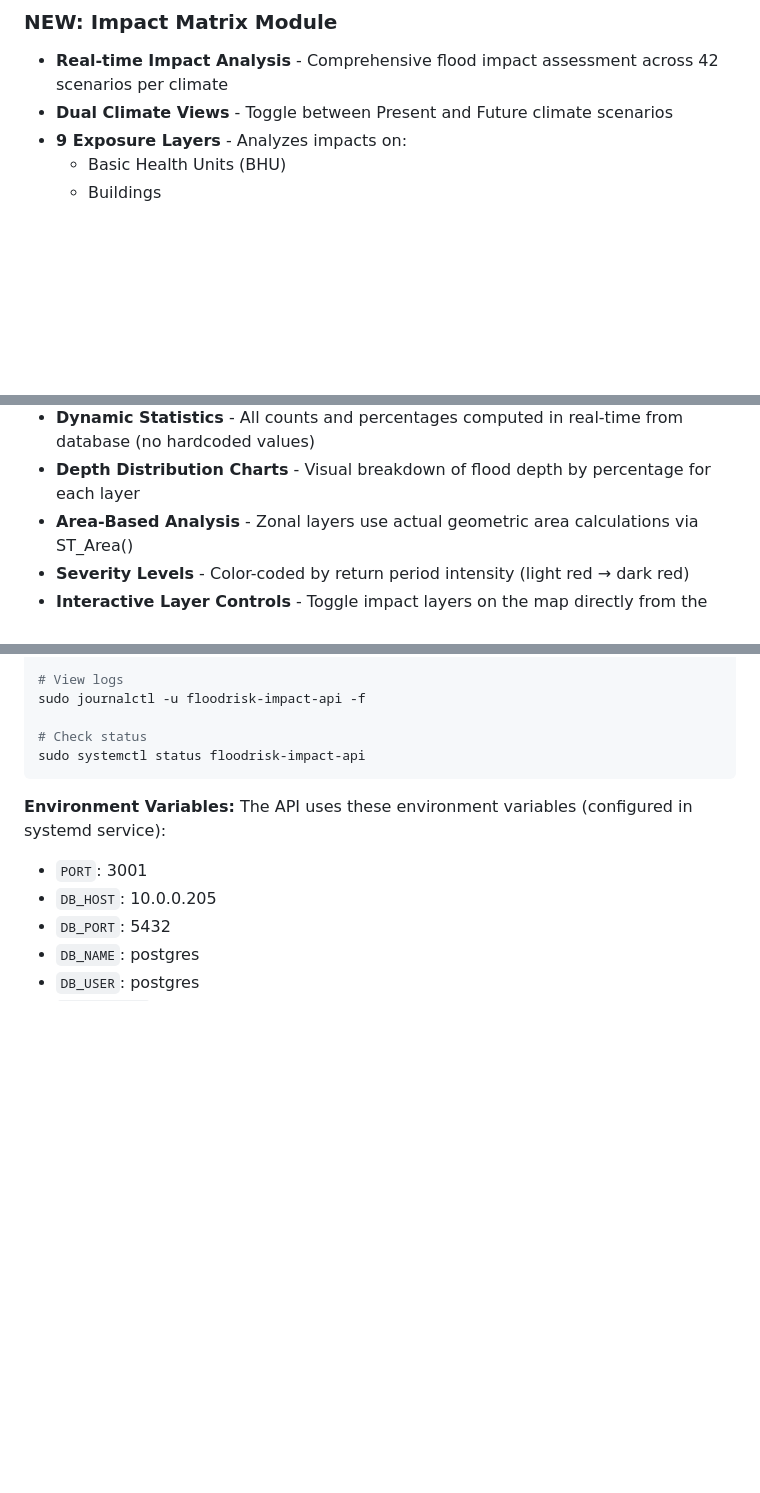
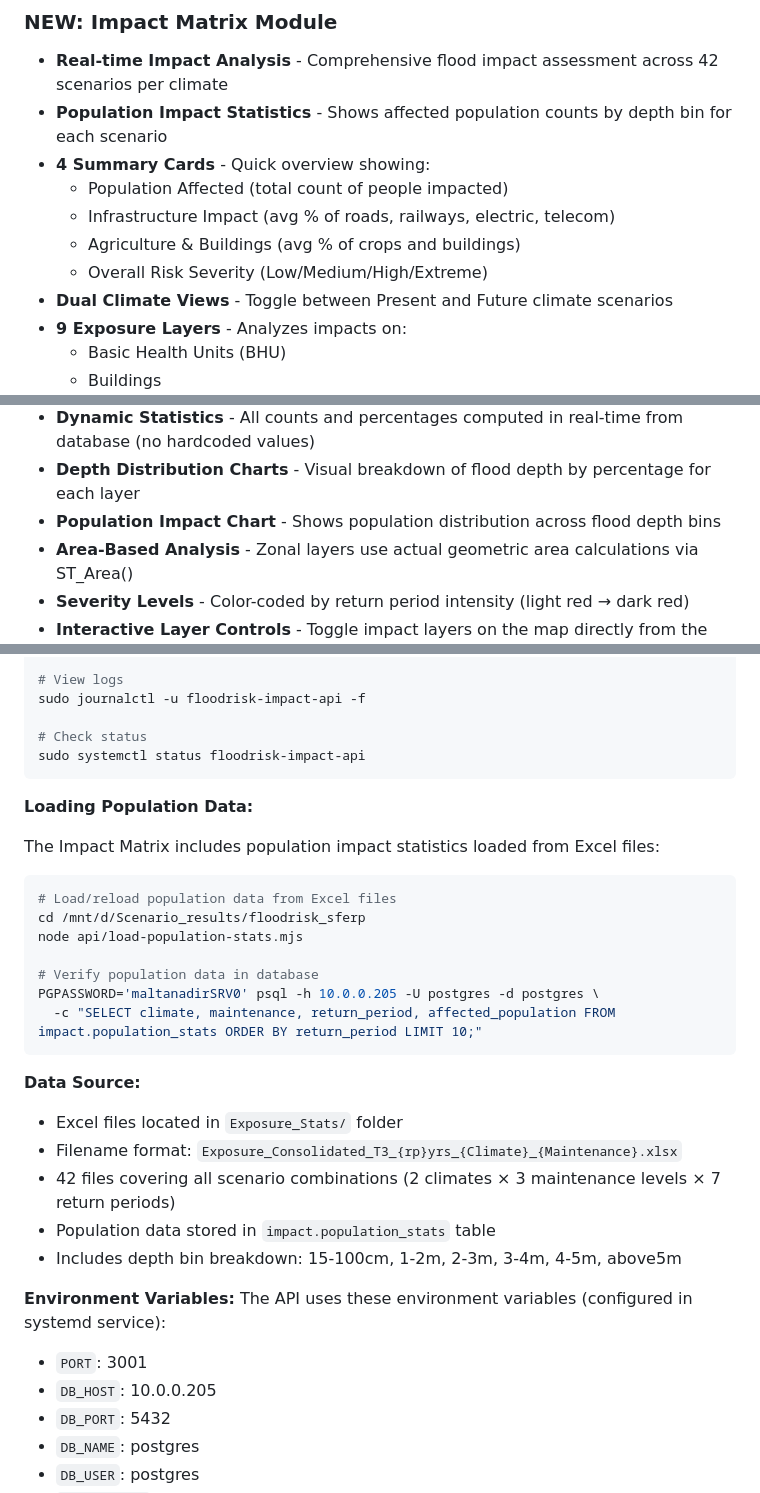
Before and after one commit to urabbani/floodrisk_sferp, a Markdown page: README.md, 3 parts joined by grey strips. GitHub-like rendering; blank space fills up the shorter version.

````diff
--- a/README.md
+++ b/README.md
@@ -27,6 +27,12 @@ A web-based interactive flood risk assessment tool for the Indus River region in
 
 ### NEW: Impact Matrix Module
 - **Real-time Impact Analysis** - Comprehensive flood impact assessment across 42 scenarios per climate
+- **Population Impact Statistics** - Shows affected population counts by depth bin for each scenario
+- **4 Summary Cards** - Quick overview showing:
+  - Population Affected (total count of people impacted)
+  - Infrastructure Impact (avg % of roads, railways, electric, telecom)
+  - Agriculture & Buildings (avg % of crops and buildings)
+  - Overall Risk Severity (Low/Medium/High/Extreme)
 - **Dual Climate Views** - Toggle between Present and Future climate scenarios
 - **9 Exposure Layers** - Analyzes impacts on:
   - Basic Health Units (BHU)
@@ -40,6 +46,7 @@ A web-based interactive flood risk assessment tool for the Indus River region in
   - Telecom Towers
 - **Dynamic Statistics** - All counts and percentages computed in real-time from database (no hardcoded values)
 - **Depth Distribution Charts** - Visual breakdown of flood depth by percentage for each layer
+- **Population Impact Chart** - Shows population distribution across flood depth bins
 - **Area-Based Analysis** - Zonal layers use actual geometric area calculations via ST_Area()
 - **Severity Levels** - Color-coded by return period intensity (light red → dark red)
 - **Interactive Layer Controls** - Toggle impact layers on the map directly from the Impact panel
@@ -378,6 +385,27 @@ sudo journalctl -u floodrisk-impact-api -f
 sudo systemctl status floodrisk-impact-api
 ```
 
+**Loading Population Data:**
+
+The Impact Matrix includes population impact statistics loaded from Excel files:
+
+```bash
+# Load/reload population data from Excel files
+cd /mnt/d/Scenario_results/floodrisk_sferp
+node api/load-population-stats.mjs
+
+# Verify population data in database
+PGPASSWORD='maltanadirSRV0' psql -h 10.0.0.205 -U postgres -d postgres \
+  -c "SELECT climate, maintenance, return_period, affected_population FROM impact.population_stats ORDER BY return_period LIMIT 10;"
+```
+
+**Data Source:**
+- Excel files located in `Exposure_Stats/` folder
+- Filename format: `Exposure_Consolidated_T3_{rp}yrs_{Climate}_{Maintenance}.xlsx`
+- 42 files covering all scenario combinations (2 climates × 3 maintenance levels × 7 return periods)
+- Population data stored in `impact.population_stats` table
+- Includes depth bin breakdown: 15-100cm, 1-2m, 2-3m, 3-4m, 4-5m, above5m
+
 **Environment Variables:** The API uses these environment variables (configured in systemd service):
 
 - `PORT`: 3001
````
Also changed, not shown: other parts of README.md (+43 -0 lines), CLAUDE.md (+62 -1 lines).
